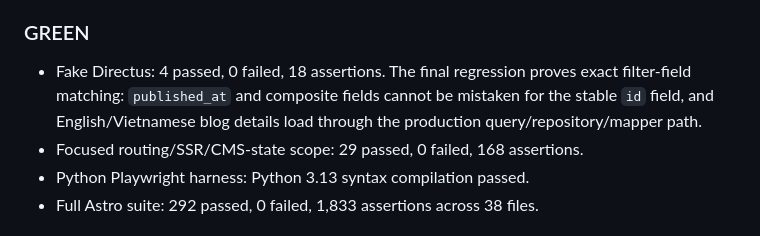
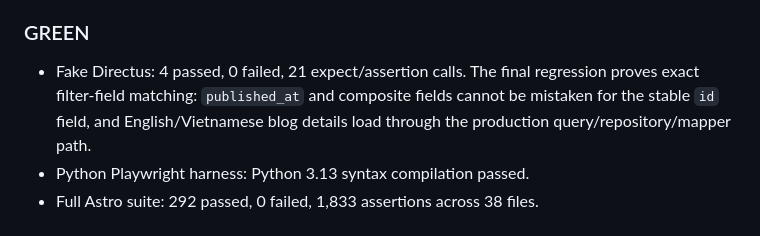
Before and after one commit to paradise-fine-foods/landing-page, a Markdown page: .superpowers/sdd/task-9-report.md, the part around the change. Rendered like a GitHub page.

Commit message:
docs: reconcile cms test evidence

```diff
--- a/.superpowers/sdd/task-9-report.md
+++ b/.superpowers/sdd/task-9-report.md
@@ -56,11 +56,10 @@ image-transfer performance claims.
 
 ### GREEN
 
-- Fake Directus: 4 passed, 0 failed, 18 assertions. The final regression proves
+- Fake Directus: 4 passed, 0 failed, 21 expect/assertion calls. The final regression proves
   exact filter-field matching: `published_at` and composite fields cannot be
   mistaken for the stable `id` field, and English/Vietnamese blog details load
   through the production query/repository/mapper path.
-- Focused routing/SSR/CMS-state scope: 29 passed, 0 failed, 168 assertions.
 - Python Playwright harness: Python 3.13 syntax compilation passed.
 - Full Astro suite: 292 passed, 0 failed, 1,833 assertions across 38 files.
 
```
